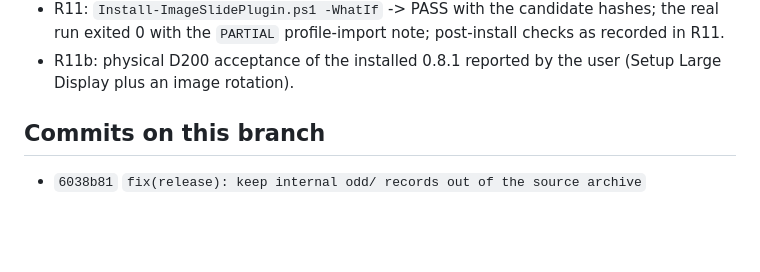
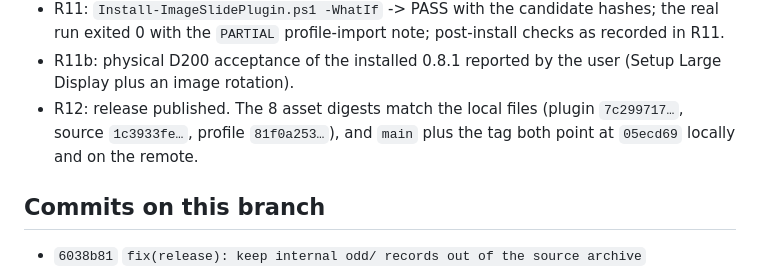
Before and after one commit to arkamax404-max/SlideImgPlugin, a Markdown page: odd/tasks/release-0.8.1-sharp-0.35.5.md, the part around one of its changes. Drawn GitHub-style; blank space fills up the shorter version.

```diff
--- a/odd/tasks/release-0.8.1-sharp-0.35.5.md
+++ b/odd/tasks/release-0.8.1-sharp-0.35.5.md
@@ -173,6 +196,9 @@ active profile already carries the slideshow action.
   as recorded in R11.
 - R11b: physical D200 acceptance of the installed 0.8.1 reported by the user
   (Setup Large Display plus an image rotation).
+- R12: release published. The 8 asset digests match the local files (plugin
+  `7c299717…`, source `1c3933fe…`, profile `81f0a253…`), and `main` plus the tag both
+  point at `05ecd69` locally and on the remote.
 
 ## Commits on this branch
 
```
Also changed, not shown: other parts of odd/tasks/release-0.8.1-sharp-0.35.5.md (+33 -5 lines).
